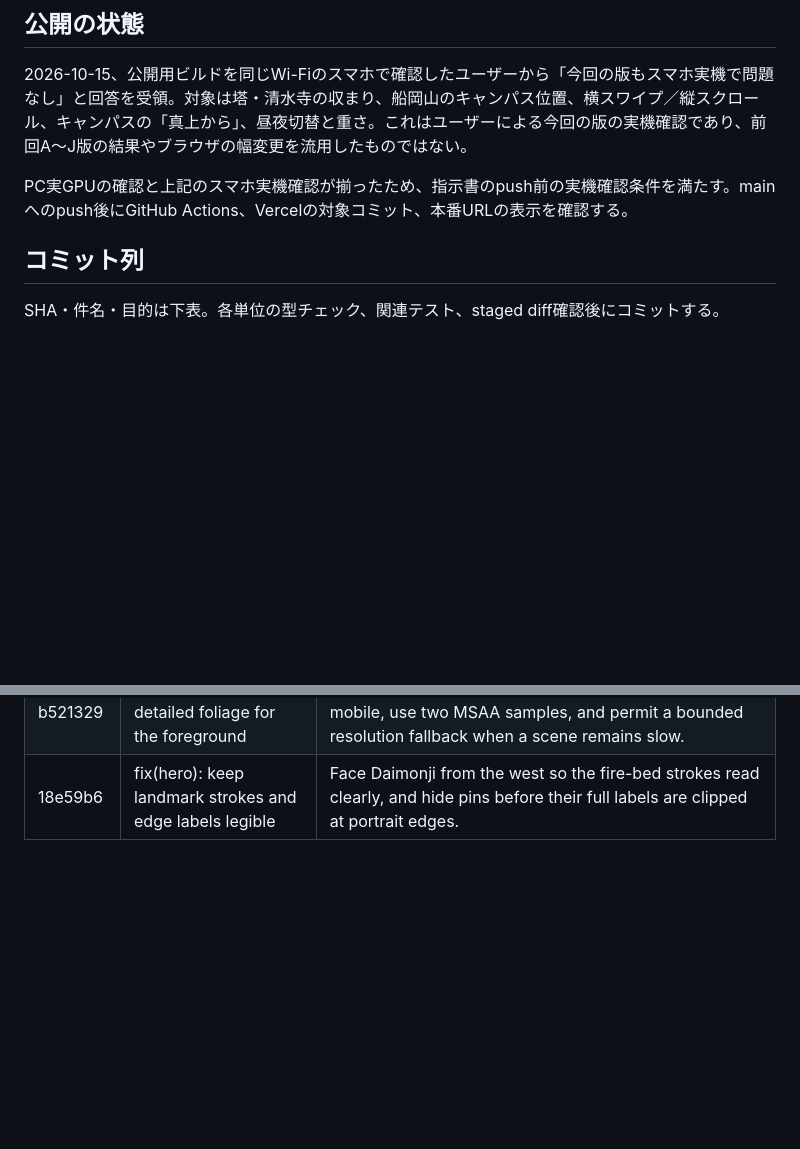
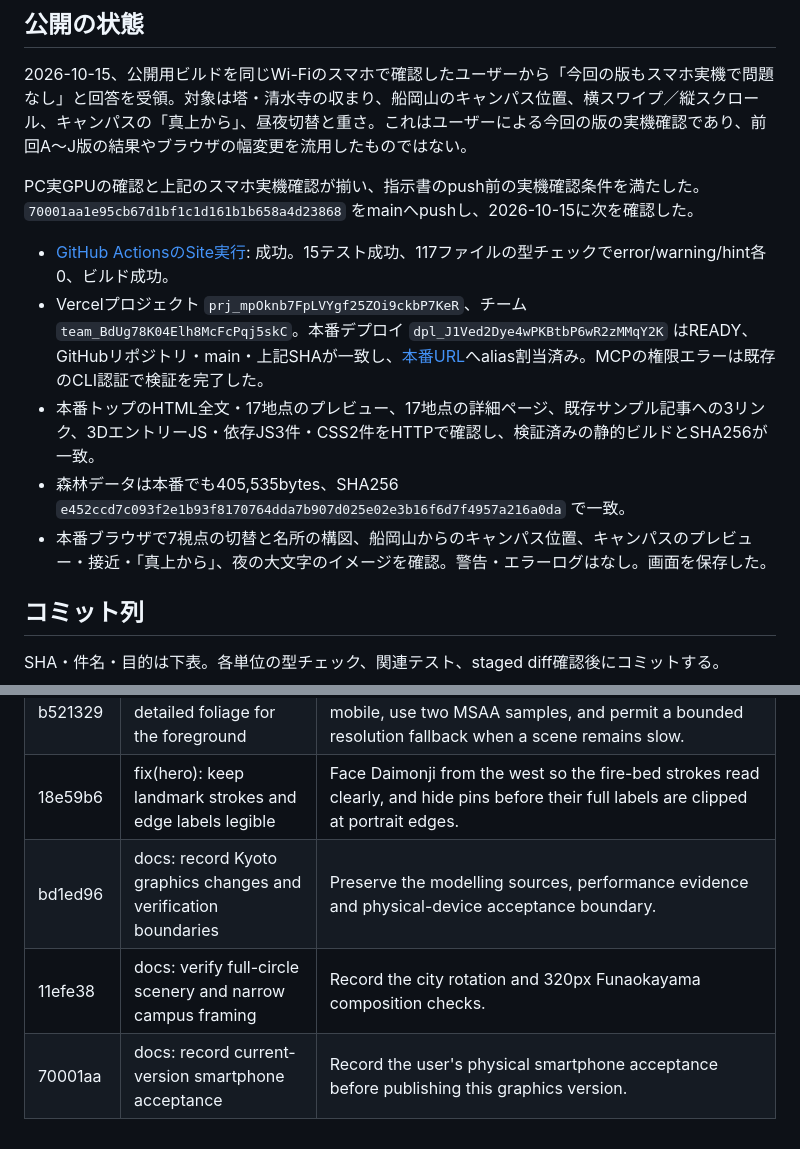
Before and after one commit to lingmulongtai/KUAS-Photography-Club, a Markdown page: docs/kyoto-quality-2026-10-15.md, 2 parts joined by grey strips. Drawn GitHub-style; blank space fills up the shorter version.

Commit message:
docs: preserve production deployment verification

```diff
--- a/docs/kyoto-quality-2026-10-15.md
+++ b/docs/kyoto-quality-2026-10-15.md
@@ -47,7 +47,13 @@
 
 2026-10-15、公開用ビルドを同じWi-Fiのスマホで確認したユーザーから「今回の版もスマホ実機で問題なし」と回答を受領。対象は塔・清水寺の収まり、船岡山のキャンパス位置、横スワイプ／縦スクロール、キャンパスの「真上から」、昼夜切替と重さ。これはユーザーによる今回の版の実機確認であり、前回A〜J版の結果やブラウザの幅変更を流用したものではない。
 
-PC実GPUの確認と上記のスマホ実機確認が揃ったため、指示書のpush前の実機確認条件を満たす。mainへのpush後にGitHub Actions、Vercelの対象コミット、本番URLの表示を確認する。
+PC実GPUの確認と上記のスマホ実機確認が揃い、指示書のpush前の実機確認条件を満たした。`70001aa1e95cb67d1bf1c1d161b1b658a4d23868` をmainへpushし、2026-10-15に次を確認した。
+
+- [GitHub ActionsのSite実行](https://github.com/lingmulongtai/KUAS-Photography-Club/actions/runs/38614344668): 成功。15テスト成功、117ファイルの型チェックでerror/warning/hint各0、ビルド成功。
+- Vercelプロジェクト `prj_mpOknb7FpLVYgf25ZOi9ckbP7KeR`、チーム `team_BdUg78K04Elh8McFcPqj5skC`。本番デプロイ `dpl_J1Ved2Dye4wPKBtbP6wR2zMMqY2K` はREADY、GitHubリポジトリ・main・上記SHAが一致し、[本番URL](https://kuas-photography-club.vercel.app/)へalias割当済み。MCPの権限エラーは既存のCLI認証で検証を完了した。
+- 本番トップのHTML全文・17地点のプレビュー、17地点の詳細ページ、既存サンプル記事への3リンク、3DエントリーJS・依存JS3件・CSS2件をHTTPで確認し、検証済みの静的ビルドとSHA256が一致。
+- 森林データは本番でも405,535bytes、SHA256 `e452ccd7c093f2e1b93f8170764dda7b907d025e02e3b16f6d7f4957a216a0da` で一致。
+- 本番ブラウザで7視点の切替と名所の構図、船岡山からのキャンパス位置、キャンパスのプレビュー・接近・「真上から」、夜の大文字のイメージを確認。警告・エラーログはなし。画面を保存した。
 
 ## コミット列
 
@@ -80,3 +86,6 @@ SHA・件名・目的は下表。各単位の型チェック、関連テスト
 | 2a3a40a | fix(hero): make shadow filtering deterministic on ANGLE | Use nine explicit depth taps instead of the loop that produced divergent-gradient warnings on the RTX 4050 Direct3D renderer. |
 | b521329 | perf(hero): reserve detailed foliage for the foreground | Limit detailed crowns to 240m on desktop and 160m on mobile, use two MSAA samples, and permit a bounded resolution fallback when a scene remains slow. |
 | 18e59b6 | fix(hero): keep landmark strokes and edge labels legible | Face Daimonji from the west so the fire-bed strokes read clearly, and hide pins before their full labels are clipped at portrait edges. |
+| bd1ed96 | docs: record Kyoto graphics changes and verification boundaries | Preserve the modelling sources, performance evidence and physical-device acceptance boundary. |
+| 11efe38 | docs: verify full-circle scenery and narrow campus framing | Record the city rotation and 320px Funaokayama composition checks. |
+| 70001aa | docs: record current-version smartphone acceptance | Record the user's physical smartphone acceptance before publishing this graphics version. |
```
